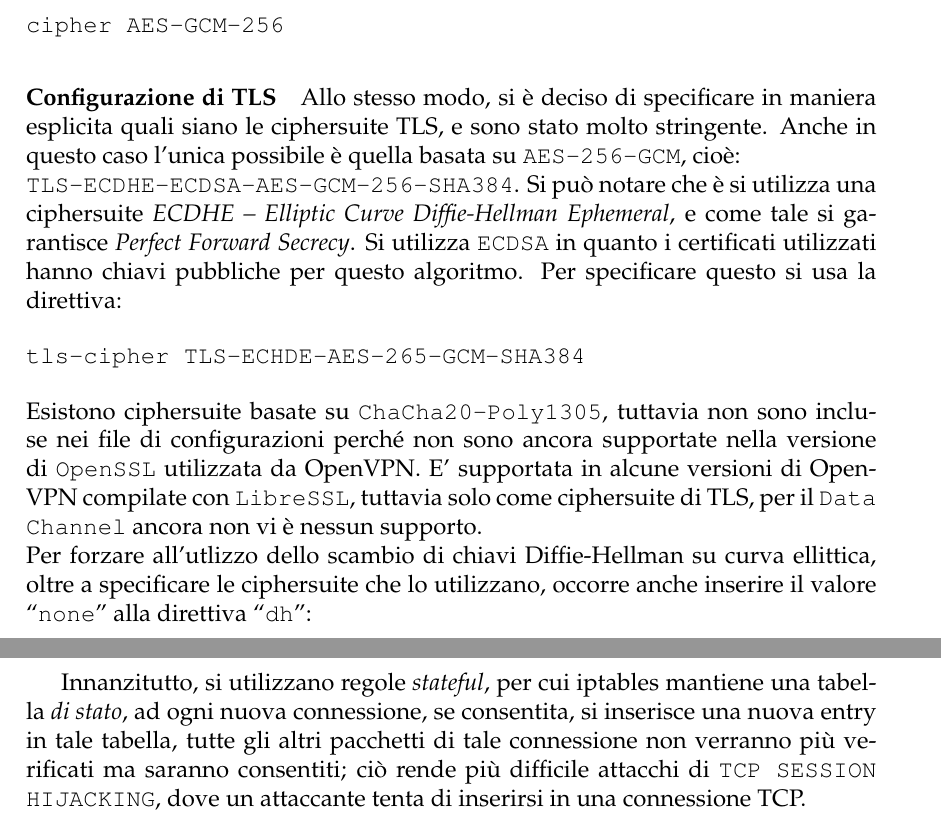
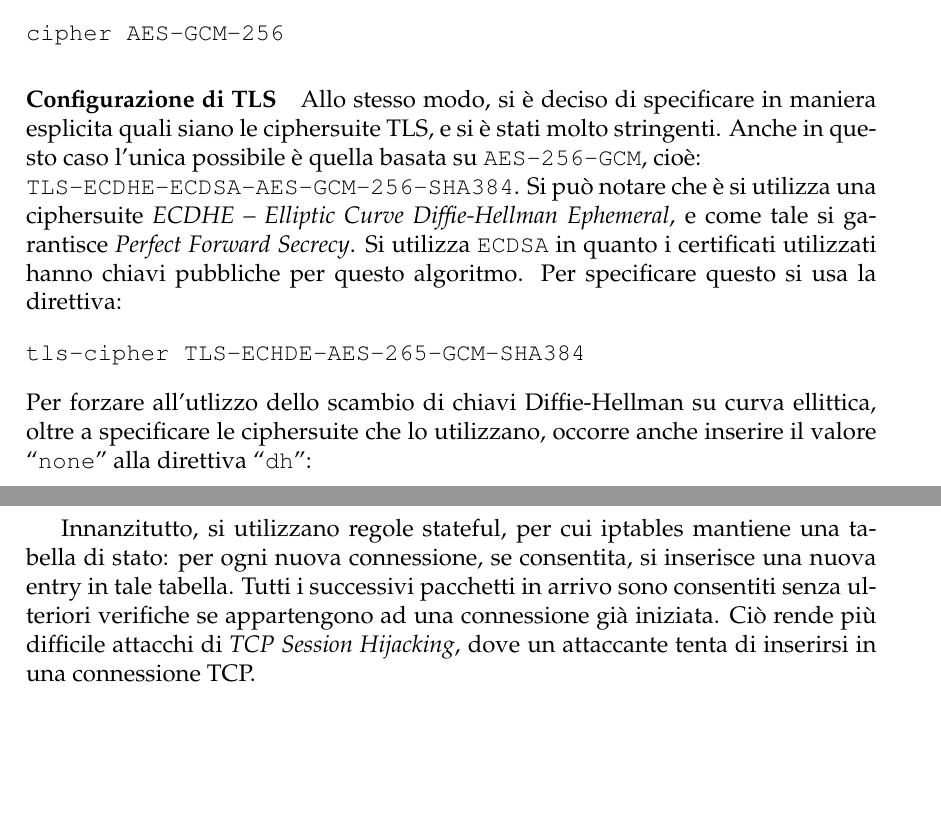
Before and after one commit to nbena/thesis3, a LaTeX thesis (thesis.tex, which reads 05-security/02_openvpn_conf.tex, 05-security/04_firewall_rules.tex): two parts of pages 95 and 101 of 129 before the commit and two parts of pages 95 and 100 of 129 after it, joined at a grey line, cut so that both start at the same text, the shorter picture padded with empty space. Compiled offline with pdfLaTeX.

Commit message:
05-security/ovpn_conf + firewall: complete second round of reviews

```diff
--- a/05-security/02_openvpn_conf.tex
+++ b/05-security/02_openvpn_conf.tex
@@ -44,7 +44,7 @@ cipher AES-GCM-256
 
 \paragraph{Configurazione di TLS}
 Allo stesso modo, si è deciso di specificare in maniera esplicita quali siano
-le ciphersuite TLS, e sono stato molto stringente. Anche in questo caso
+le ciphersuite TLS, e si è stati molto stringenti. Anche in questo caso
 l'unica possibile è quella basata su \texttt{AES-256-GCM}, cioè:\\
 \texttt{TLS-ECDHE-ECDSA-AES-GCM-256-SHA384}.
 Si può notare che è si utilizza una ciphersuite
@@ -55,11 +55,11 @@ Per specificare questo si usa la direttiva:
 \begin{minted}{bash}
 tls-cipher TLS-ECHDE-AES-265-GCM-SHA384
 \end{minted}
-Esistono ciphersuite basate su \texttt{ChaCha20-Poly1305}, tuttavia non
-sono incluse nei file di configurazioni perché non sono ancora supportate nella
-versione di \texttt{OpenSSL} utilizzata da OpenVPN. E' supportata in alcune versioni
-di OpenVPN compilate con \texttt{LibreSSL}, tuttavia solo come ciphersuite di TLS,
-per il \texttt{Data Channel} ancora non vi è nessun supporto.\\
+% Esistono ciphersuite basate su \texttt{ChaCha20-Poly1305}, tuttavia non
+% sono incluse nei file di configurazioni perché non sono ancora supportate nella
+% versione di \texttt{OpenSSL} utilizzata da OpenVPN. E' supportata in alcune versioni
+% di OpenVPN compilate con \texttt{LibreSSL}, tuttavia solo come ciphersuite di TLS,
+% per il \texttt{Data Channel} ancora non vi è nessun supporto.\\
 Per forzare all'utlizzo dello scambio di chiavi Diffie-Hellman su curva ellittica, oltre
 a specificare le ciphersuite che lo utilizzano, occorre anche inserire il valore
 ``\texttt{none}'' alla direttiva ``\texttt{dh}'':
--- a/05-security/04_firewall_rules.tex
+++ b/05-security/04_firewall_rules.tex
@@ -113,11 +113,13 @@ iptables -t filter -I INPUT -s 192.168.100.0/24 -i ovpn+ -m state --state RELATE
 iptables -t filter -I FORWARD -s 192.168.100.0/24 -i ovpn+ -m state --state RELATED,ESTABLISHED -j ACCEPT
 \end{minted}
 
-		Innanzitutto, si utilizzano regole \textit{stateful}, per cui iptables mantiene
-		una tabella \textit{di stato}, ad ogni nuova connessione, se consentita, si inserisce
-		una nuova entry in tale tabella, tutte gli altri pacchetti di tale connessione non
-		verranno più verificati ma saranno consentiti; ciò rende più difficile
-		attacchi di \texttt{TCP SESSION HIJACKING}, dove un attaccante tenta di inserirsi in
+		Innanzitutto, si utilizzano regole stateful, per cui iptables mantiene
+		una tabella di stato: per ogni nuova connessione, se consentita, si inserisce
+		una nuova entry in tale tabella. Tutti i successivi pacchetti in arrivo sono consentiti
+		senza ulteriori verifiche
+		se appartengono ad una connessione già iniziata.
+ 		Ciò rende più difficile
+		attacchi di \textit{TCP Session Hijacking}, dove un attaccante tenta di inserirsi in
 		una connessione TCP.
 
 		\begin{itemize}
```
Also changed, not shown: thesis.pdf, 05-security/02_openvpn_conf.tex (9 more changed lines), 05-security/04_firewall_rules.tex (10 more changed lines).
